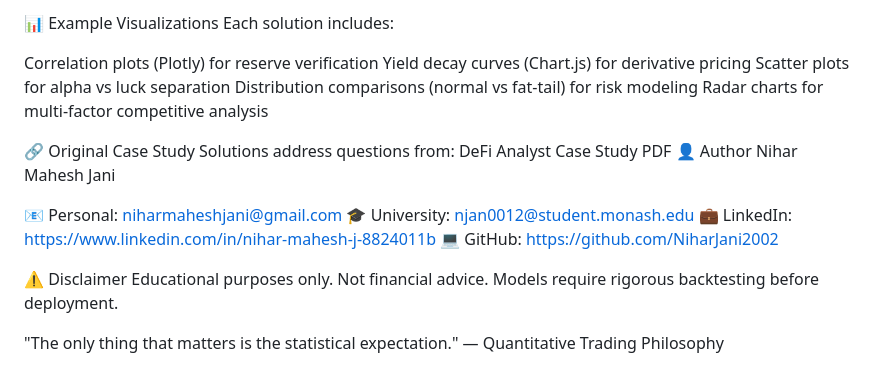
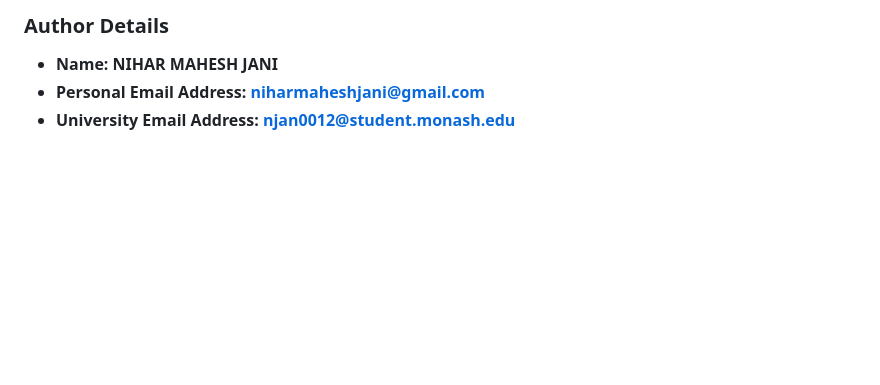
Before and after one commit to NiharJani2002/defi_quant_analysis_v1, a Markdown page: Readme.md, the part around the change printed below. GitHub-like rendering; blank space fills up the shorter version.

```diff
--- a/Readme.md
+++ b/Readme.md
@@ -73,23 +102,4 @@ Regime modeling: Multiple market scenarios with probability weights
-📊 Example Visualizations
-Each solution includes:
-
-Correlation plots (Plotly) for reserve verification
-Yield decay curves (Chart.js) for derivative pricing
-Scatter plots for alpha vs luck separation
-Distribution comparisons (normal vs fat-tail) for risk modeling
-Radar charts for multi-factor competitive analysis
-
-🔗 Original Case Study
-Solutions address questions from: DeFi Analyst Case Study PDF
-👤 Author
-Nihar Mahesh Jani
-
-📧 Personal: niharmaheshjani@gmail.com
-🎓 University: njan0012@student.monash.edu
-💼 LinkedIn: https://www.linkedin.com/in/nihar-mahesh-j-8824011b
-💻 GitHub: https://github.com/NiharJani2002
-
-⚠️ Disclaimer
-Educational purposes only. Not financial advice. Models require rigorous backtesting before deployment.
-
-"The only thing that matters is the statistical expectation." — Quantitative Trading Philosophy
+### Author Details
+- **Name: NIHAR MAHESH JANI**
+- **Personal Email Address: niharmaheshjani@gmail.com**
+- **University Email Address: njan0012@student.monash.edu**
```
Also changed, not shown: other parts of Readme.md (+96 -67 lines).
